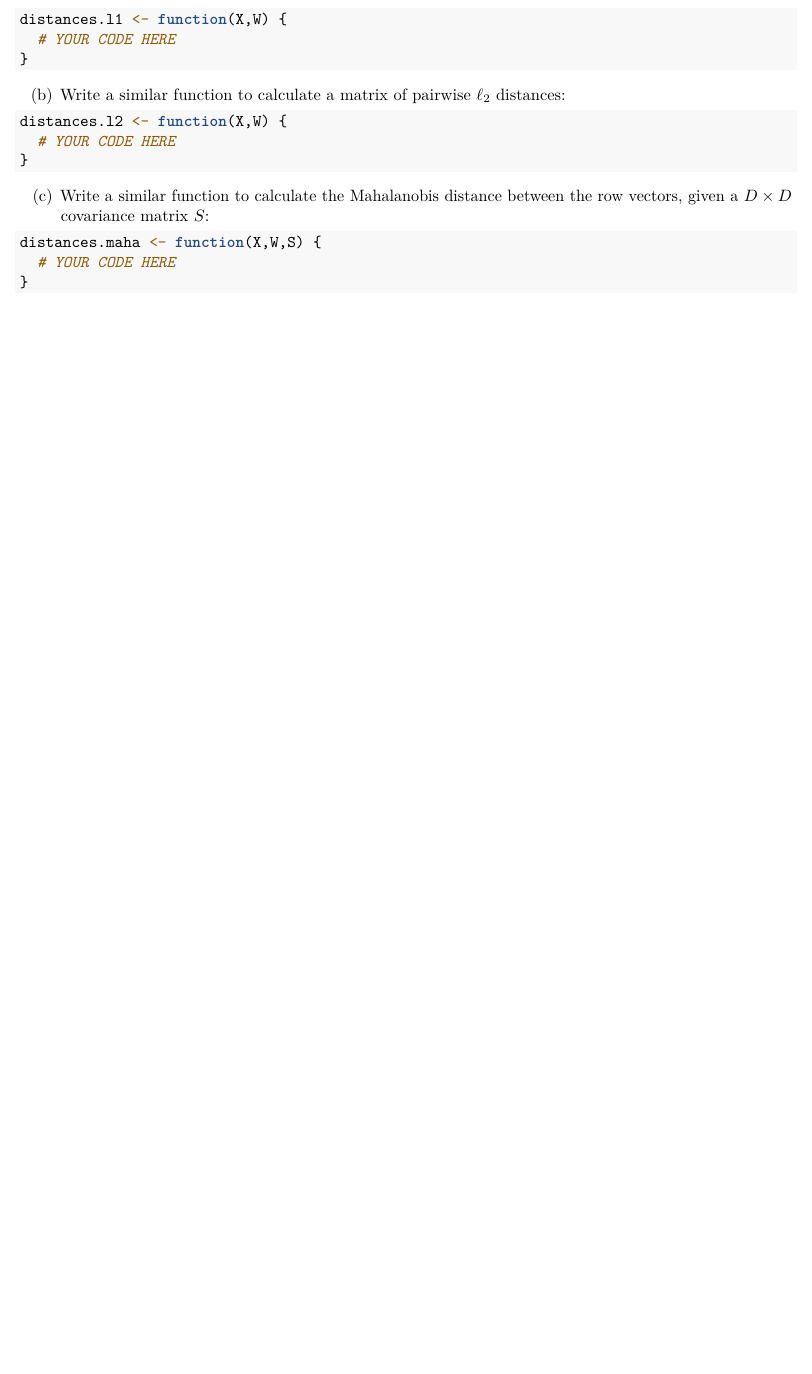
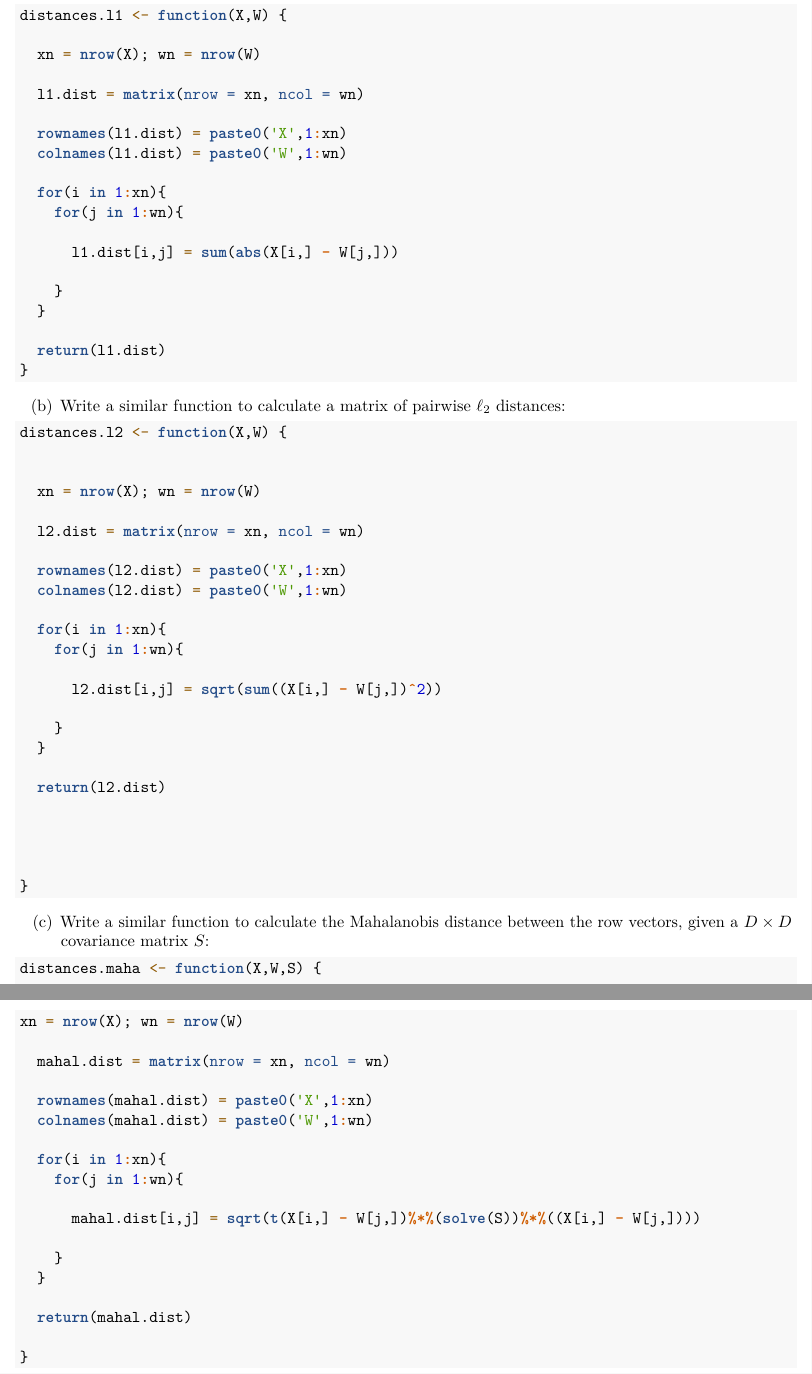
Before and after one commit to DylanDijk/ST340-Programming-for-data-science, an R Markdown document (Labs/6 - Validation curse of dimensionality/Lab6.Rmd): part of page 3 of 3 before the commit and two parts of pages 3 and 4 of 4 after it, the two joined at a grey line, cut so that both start at the same text, the shorter picture padded with empty space. Rendered offline with R 4.5, knitr and Pandoc, then LaTeX, with nearby package versions; a font, style sheet, LaTeX package, included part or bibliography that could not be used is replaced or left out.

Commit message:
did last section of lab 6

````diff
--- a/Labs/6 - Validation curse of dimensionality/Lab6.Rmd
+++ b/Labs/6 - Validation curse of dimensionality/Lab6.Rmd
@@ -133,20 +134,76 @@ Check each of your answers by simulation.
 (a) Write a function to calculate the $\ell_1$ distances between pairs of row vectors in two matrices:
 ```{r eval=FALSE}
 distances.l1 <- function(X,W) {
-  # YOUR CODE HERE
+
+  xn = nrow(X); wn = nrow(W)
+
+  l1.dist = matrix(nrow = xn, ncol = wn)
+
+  rownames(l1.dist) = paste0('X',1:xn)
+  colnames(l1.dist) = paste0('W',1:wn)
+
+  for(i in 1:xn){
+    for(j in 1:wn){
+
+      l1.dist[i,j] = sum(abs(X[i,] - W[j,]))
+
+    }
+  }
+
+  return(l1.dist)
 }
+
+
 ```
 
 (b) Write a similar function to calculate a matrix of pairwise $\ell_2$ distances:
 ```{r eval=FALSE}
 distances.l2 <- function(X,W) {
-  # YOUR CODE HERE
+
+
+  xn = nrow(X); wn = nrow(W)
+
+  l2.dist = matrix(nrow = xn, ncol = wn)
+
+  rownames(l2.dist) = paste0('X',1:xn)
+  colnames(l2.dist) = paste0('W',1:wn)
+
+  for(i in 1:xn){
+    for(j in 1:wn){
+
+      l2.dist[i,j] = sqrt(sum((X[i,] - W[j,])^2))
+
+    }
+  }
+
+  return(l2.dist)
+
+
+
+
 }
 ```
 
 (c) Write a similar function to calculate the Mahalanobis distance between the row vectors, given a $D \times D$ covariance matrix $S$:
 ```{r eval=FALSE}
 distances.maha <- function(X,W,S) {
-  # YOUR CODE HERE
+
+xn = nrow(X); wn = nrow(W)
+
+  mahal.dist = matrix(nrow = xn, ncol = wn)
+
+  rownames(mahal.dist) = paste0('X',1:xn)
+  colnames(mahal.dist) = paste0('W',1:wn)
+
+  for(i in 1:xn){
+    for(j in 1:wn){
+
+      mahal.dist[i,j] = sqrt(t(X[i,] - W[j,])%*%(solve(S))%*%((X[i,] - W[j,])))
+
+    }
+  }
+
+  return(mahal.dist)
+
 }
 ```
````
Also changed, not shown: Labs/6 - Validation curse of dimensionality/Lab6.pdf, Labs/6 - Validation curse of dimensionality/Lab6.Rmd (1 more changed lines).
